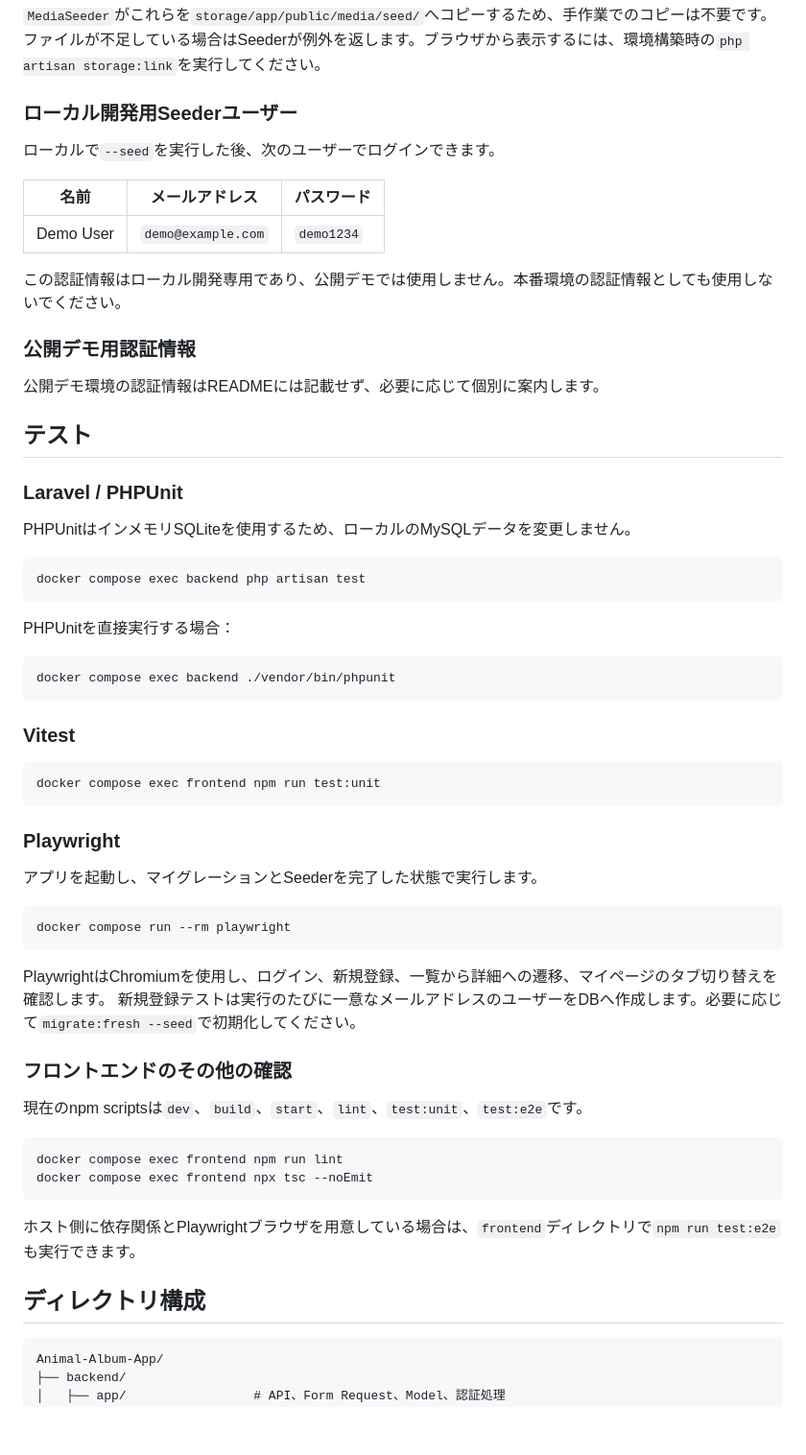
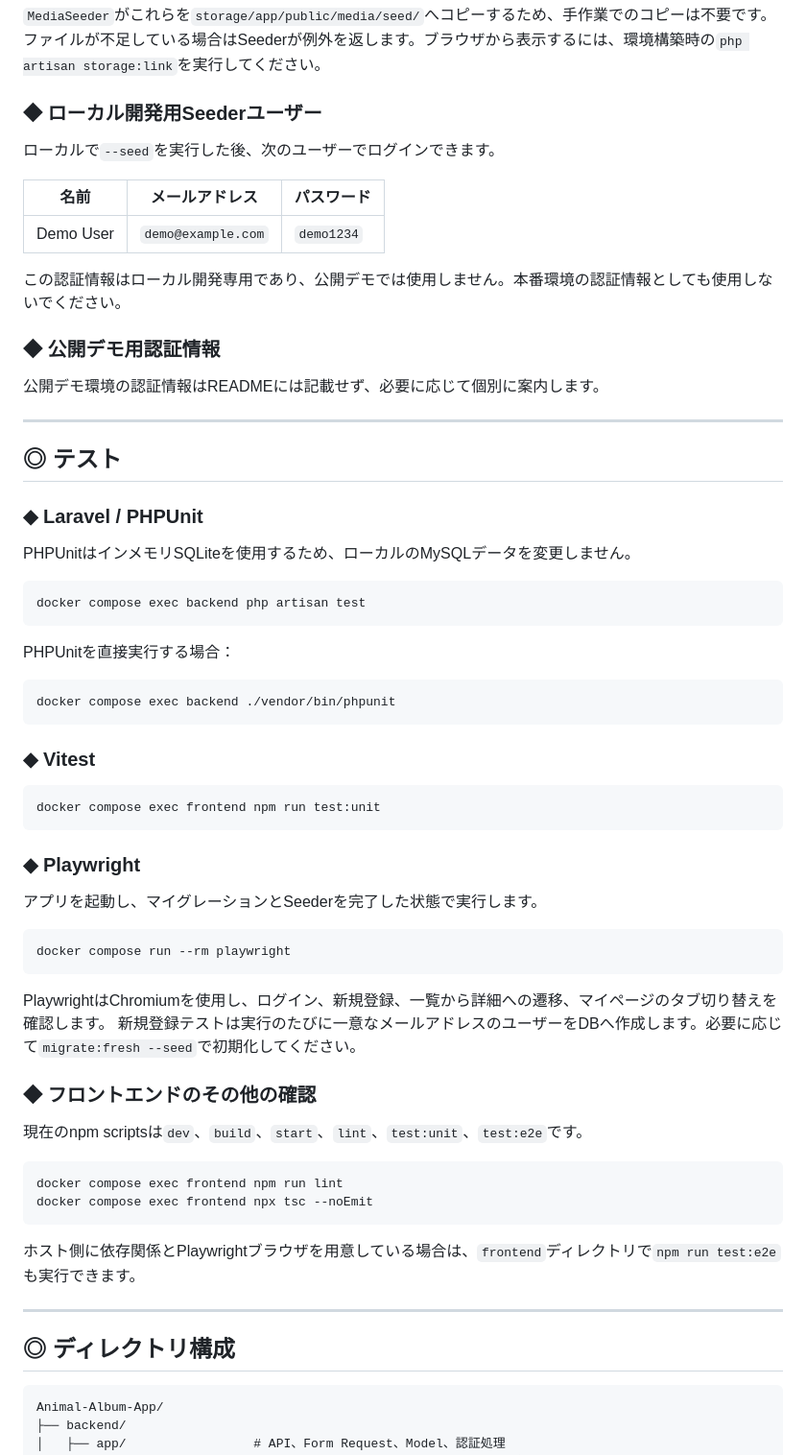
Before and after one commit to nasu-masa/Animal-Album-App, a Markdown page: README.md, the part around one of its changes. Shown at 96% size. Rendered like a GitHub page; blank space fills up the shorter version.

Commit message:
docs: improve README structure and readability

````diff
--- a/README.md
+++ b/README.md
@@ -309,7 +325,7 @@ backend/database/seeders/assets/media/
 
 `MediaSeeder`がこれらを`storage/app/public/media/seed/`へコピーするため、手作業でのコピーは不要です。ファイルが不足している場合はSeederが例外を返します。ブラウザから表示するには、環境構築時の`php artisan storage:link`を実行してください。
 
-### ローカル開発用Seederユーザー
+### ◆ ローカル開発用Seederユーザー
 
 ローカルで`--seed`を実行した後、次のユーザーでログインできます。
 
@@ -319,13 +335,15 @@ backend/database/seeders/assets/media/
 
 この認証情報はローカル開発専用であり、公開デモでは使用しません。本番環境の認証情報としても使用しないでください。
 
-### 公開デモ用認証情報
+### ◆ 公開デモ用認証情報
 
 公開デモ環境の認証情報はREADMEには記載せず、必要に応じて個別に案内します。
 
-## テスト
+---
 
-### Laravel / PHPUnit
+## ◎ テスト
+
+### ◆ Laravel / PHPUnit
 
 PHPUnitはインメモリSQLiteを使用するため、ローカルのMySQLデータを変更しません。
 
@@ -339,13 +357,13 @@ PHPUnitを直接実行する場合：
 docker compose exec backend ./vendor/bin/phpunit
 ```
 
-### Vitest
+### ◆ Vitest
 
 ```bash
 docker compose exec frontend npm run test:unit
 ```
 
-### Playwright
+### ◆ Playwright
 
 アプリを起動し、マイグレーションとSeederを完了した状態で実行します。
 
@@ -356,7 +374,7 @@ docker compose run --rm playwright
 PlaywrightはChromiumを使用し、ログイン、新規登録、一覧から詳細への遷移、マイページのタブ切り替えを確認します。
 新規登録テストは実行のたびに一意なメールアドレスのユーザーをDBへ作成します。必要に応じて`migrate:fresh --seed`で初期化してください。
 
-### フロントエンドのその他の確認
+### ◆ フロントエンドのその他の確認
 
 現在のnpm scriptsは`dev`、`build`、`start`、`lint`、`test:unit`、`test:e2e`です。
 
@@ -367,7 +385,9 @@ docker compose exec frontend npx tsc --noEmit
 
 ホスト側に依存関係とPlaywrightブラウザを用意している場合は、`frontend`ディレクトリで`npm run test:e2e`も実行できます。
 
-## ディレクトリ構成
+---
+
+## ◎ ディレクトリ構成
 
 ```text
 Animal-Album-App/
````
Also changed, not shown: other parts of README.md (+46 -24 lines).
